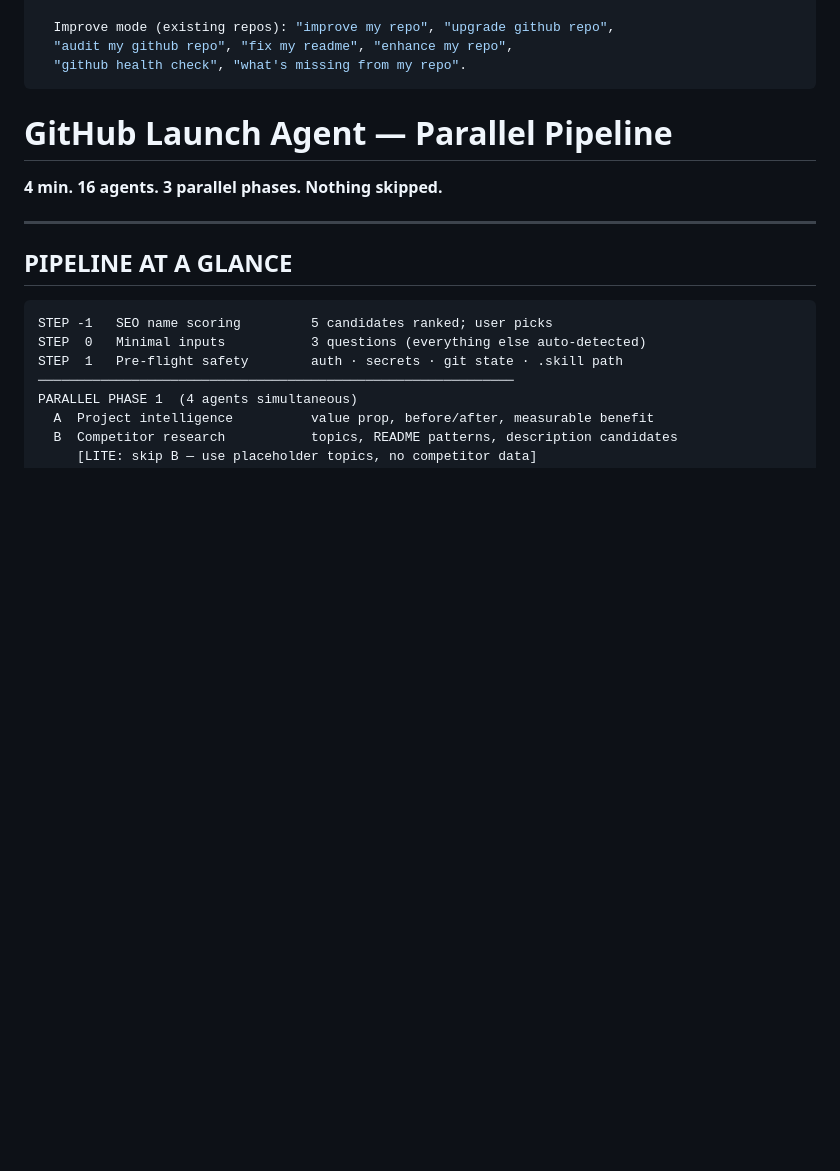
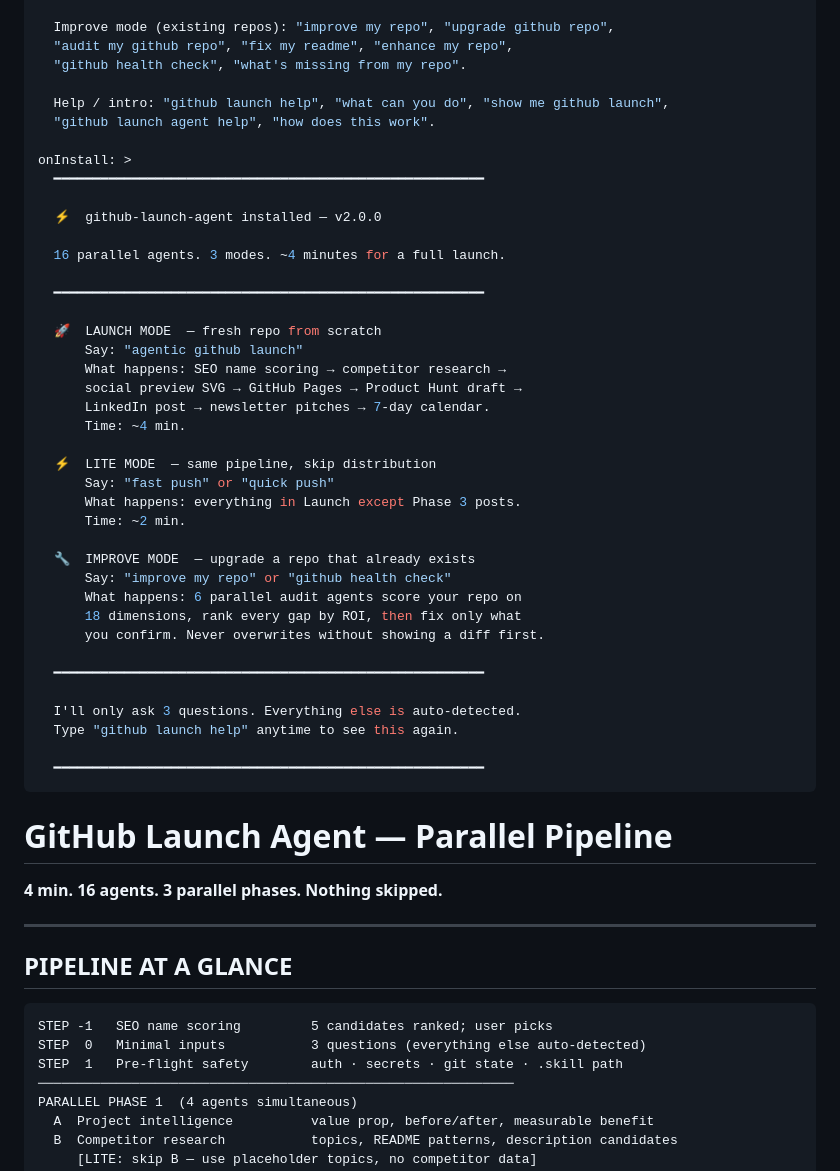
Before and after one commit to Rishiidev/github-launch-agent, a Markdown page: skills/github-launch-agent/SKILL.md, the part around one of its changes. Rendered like a GitHub page; blank space fills up the shorter version.

```diff
--- a/skills/github-launch-agent/SKILL.md
+++ b/skills/github-launch-agent/SKILL.md
@@ -19,6 +19,43 @@ description: >
   Improve mode (existing repos): "improve my repo", "upgrade github repo",
   "audit my github repo", "fix my readme", "enhance my repo",
   "github health check", "what's missing from my repo".
+
+  Help / intro: "github launch help", "what can you do", "show me github launch",
+  "github launch agent help", "how does this work".
+
+onInstall: >
+  ━━━━━━━━━━━━━━━━━━━━━━━━━━━━━━━━━━━━━━━━━━━━━━━━━━━━━━━
+
+  ⚡  github-launch-agent installed — v2.0.0
+
+  16 parallel agents. 3 modes. ~4 minutes for a full launch.
+
+  ━━━━━━━━━━━━━━━━━━━━━━━━━━━━━━━━━━━━━━━━━━━━━━━━━━━━━━━
+
+  🚀  LAUNCH MODE  — fresh repo from scratch
+      Say: "agentic github launch"
+      What happens: SEO name scoring → competitor research →
+      social preview SVG → GitHub Pages → Product Hunt draft →
+      LinkedIn post → newsletter pitches → 7-day calendar.
+      Time: ~4 min.
+
+  ⚡  LITE MODE  — same pipeline, skip distribution
+      Say: "fast push" or "quick push"
+      What happens: everything in Launch except Phase 3 posts.
+      Time: ~2 min.
+
+  🔧  IMPROVE MODE  — upgrade a repo that already exists
+      Say: "improve my repo" or "github health check"
+      What happens: 6 parallel audit agents score your repo on
+      18 dimensions, rank every gap by ROI, then fix only what
+      you confirm. Never overwrites without showing a diff first.
+
+  ━━━━━━━━━━━━━━━━━━━━━━━━━━━━━━━━━━━━━━━━━━━━━━━━━━━━━━━
+
+  I'll only ask 3 questions. Everything else is auto-detected.
+  Type "github launch help" anytime to see this again.
+
+  ━━━━━━━━━━━━━━━━━━━━━━━━━━━━━━━━━━━━━━━━━━━━━━━━━━━━━━━
 ---
 
 # GitHub Launch Agent — Parallel Pipeline
```
Also changed, not shown: other parts of skills/github-launch-agent/SKILL.md (+43 -0 lines).
